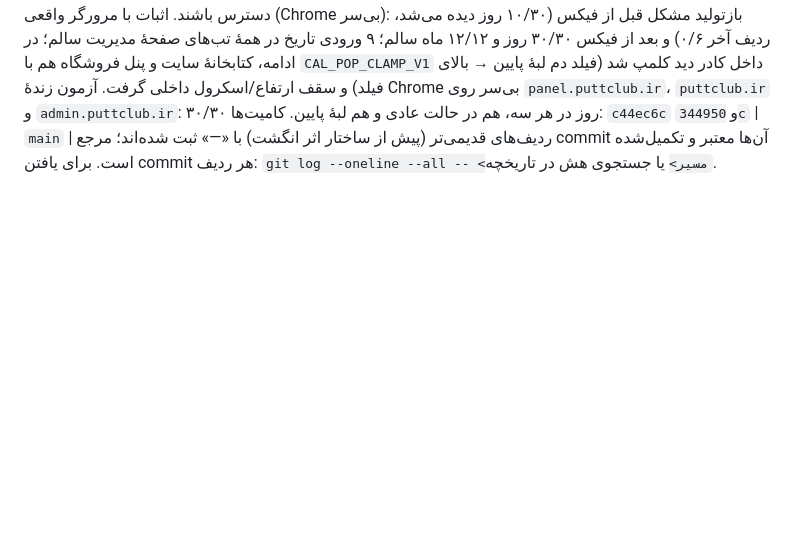
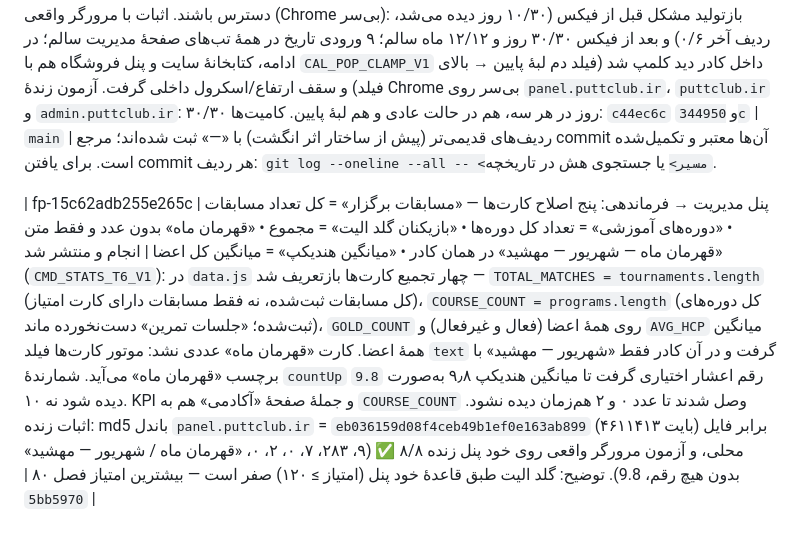
Before and after one commit to babakmvmv-lab/golf-academy-pro, a Markdown page: docs/REQUEST_LOG.md, the part around the change. GitHub-like rendering; blank space fills up the shorter version.

Commit message:
docs(log): ردیف پنج اصلاح کارت‌های فرماندهی با اثر انگشت پیام و مرجع 5bb5970

```diff
--- a/docs/REQUEST_LOG.md
+++ b/docs/REQUEST_LOG.md
@@ -44,3 +44,5 @@
 | fp-751cb1531f070d42 | «تقویم‌ها همه‌جا» — از نظر نمایش چک کن هر جایی تقویم هست، در پنل و سایت؛ هفته باید از شنبه شروع شود و به جمعه ختم شود | بازرسی کامل همهٔ سطوح تقویم و اصلاح نمایش: پنل آکادمی — تقویم فصل و تقویم jdate هر دو شنبه‌اول بودند و اکنون ستون جمعه هم رنگ پایان‌هفته می‌گیرد (`.cal-cell.fri` / `.jcal-d.fri` / سرستون جمعه). کتابخانهٔ خودکفای `source/js/solar-cal.js` (هفته: ش…ج، جمعه متمایز) ساخته و در دو باندل سایت و پنل فروشگاه جا گرفت؛ پنل فروشگاه (`admin`) شش فیلد تاریخ شمسی داشت که هیچ تقویمی نداشتند و الان هر شش‌تا تقویم کلیکی دارند (بقیهٔ فیلدها دست‌نخورده)، و فرم «تاریخ واریز (شمسی)» سایت هم تقویم گرفت؛ تایپ دستی و دراپ‌داون در همه‌جا حفظ شد. مودال فاکتور فروشگاه با Escape نباید بسته شود: کلید اول تقویم را می‌بندد و کلید دوم مودال را. تأیید با jsdom روی باندل‌های واقعی: ۱ مهر ۱۴۰۵ = چهارشنبه (ستون ۴)، جمعه‌ها ۳/۱۰/۱۷/۲۴ در ستون هفتم، کلیک ۱۶ مهر → `۱۴۰۵/۰۷/۱۶` | `main` |
 | fp-3880553e963fe426 | تقویم‌های جدید در نسخهٔ دسکتاپ: بخشی زیر لایهٔ بعدی می‌رود و دیده نمی‌شود؛ هفتهٔ آخر هر ماه چک شود و هر جا زیر لایهٔ بعدی می‌رود فیکس شود (عکس: تقویم پنل مدیریت) | ریشهٔ نمایشی پیدا و رفع شد: پاپ‌آپ تقویم `absolute` داخل کارتِ `.glass{overflow:hidden}` می‌نشست و `backdrop-filter` کارت هم لایهٔ جدا می‌ساخت، پس هفتهٔ آخر ماه بریده می‌شد. اکنون پاپ‌آپ هنگام باز شدن به `body` منتقل می‌شود (`JDATE_POP_FIX_V1`)، `position:fixed` می‌گیرد، اگر پایین جا نبود بالای فیلد باز می‌شود و با اسکرول/تغییر اندازه هم‌جای فیلد می‌ماند؛ سقف ارتفاع + اسکرول داخلی تضمین می‌کند همهٔ روزها در دسترس باشند. اثبات با مرورگر واقعی (Chrome بی‌سر): بازتولید مشکل قبل از فیکس (۱۰/۳۰ روز دیده می‌شد، ردیف آخر ۰/۶) و بعد از فیکس ۳۰/۳۰ روز و ۱۲/۱۲ ماه سالم؛ ۹ ورودی تاریخ در همهٔ تب‌های صفحهٔ مدیریت سالم؛ در ادامه، کتابخانهٔ سایت و پنل فروشگاه هم با `CAL_POP_CLAMP_V1` داخل کادر دید کلمپ شد (فیلد دم لبهٔ پایین → بالای فیلد) و سقف ارتفاع/اسکرول داخلی گرفت. آزمون زندهٔ Chrome بی‌سر روی `panel.puttclub.ir`، `puttclub.ir` و `admin.puttclub.ir`: ۳۰/۳۰ روز در هر سه، هم در حالت عادی و هم لبهٔ پایین. کامیت‌ها: `c44ec6c` و `344950c` | `main` |
 ردیف‌های قدیمی‌تر (پیش از ساختار اثر انگشت) با «—» ثبت شده‌اند؛ مرجع commit آن‌ها معتبر و تکمیل‌شده است. برای یافتن commit هر ردیف: `git log --oneline --all -- <مسیر>` یا جستجوی هش در تاریخچه.
+
+| fp-15c62adb255e265c | پنل مدیریت → فرماندهی: پنج اصلاح کارت‌ها — «مسابقات برگزار» = کل تعداد مسابقات • «دوره‌های آموزشی» = تعداد کل دوره‌ها • «بازیکنان گلد الیت» = مجموع • «قهرمان ماه» بدون عدد و فقط متن «قهرمان ماه — شهریور — مهشید» در همان کادر • «میانگین هندیکپ» = میانگین کل اعضا | انجام و منتشر شد (`CMD_STATS_T6_V1`): در `data.js` چهار تجمیع کارت‌ها بازتعریف شد — `TOTAL_MATCHES = tournaments.length` (کل مسابقات ثبت‌شده، نه فقط مسابقات دارای کارت امتیاز)، `COURSE_COUNT = programs.length` (کل دوره‌های ثبت‌شده؛ «جلسات تمرین» دست‌نخورده ماند)، `GOLD_COUNT` روی همهٔ اعضا (فعال و غیرفعال) و `AVG_HCP` میانگین همهٔ اعضا. کارت «قهرمان ماه» عددی نشد: موتور کارت‌ها فیلد `text` گرفت و در آن کادر فقط «شهریور — مهشید» با برچسب «قهرمان ماه» می‌آید. شمارندهٔ `countUp` رقم اعشار اختیاری گرفت تا میانگین هندیکپ ۹٫۸ به‌صورت `9.8` دیده شود نه ۱۰. KPI و جملهٔ صفحهٔ «آکادمی» هم به `COURSE_COUNT` وصل شدند تا عدد ۰ و ۲ هم‌زمان دیده نشود. اثبات زنده: md5 باندل `panel.puttclub.ir` = `eb036159d08f4ceb49b1ef0e163ab899` (۴۶۱۱۴۱۳ بایت) برابر فایل محلی، و آزمون مرورگر واقعی روی خود پنل زنده ۸/۸ ✅ (۹، ۲۸۳، ۷، ۰، ۲، ۰، «قهرمان ماه / شهریور — مهشید» بدون هیچ رقم، 9.8). توضیح: گلد الیت طبق قاعدهٔ خود پنل (امتیاز ≥ ۱۲۰) صفر است — بیشترین امتیاز فصل ۸۰ | `5bb5970` |
```
